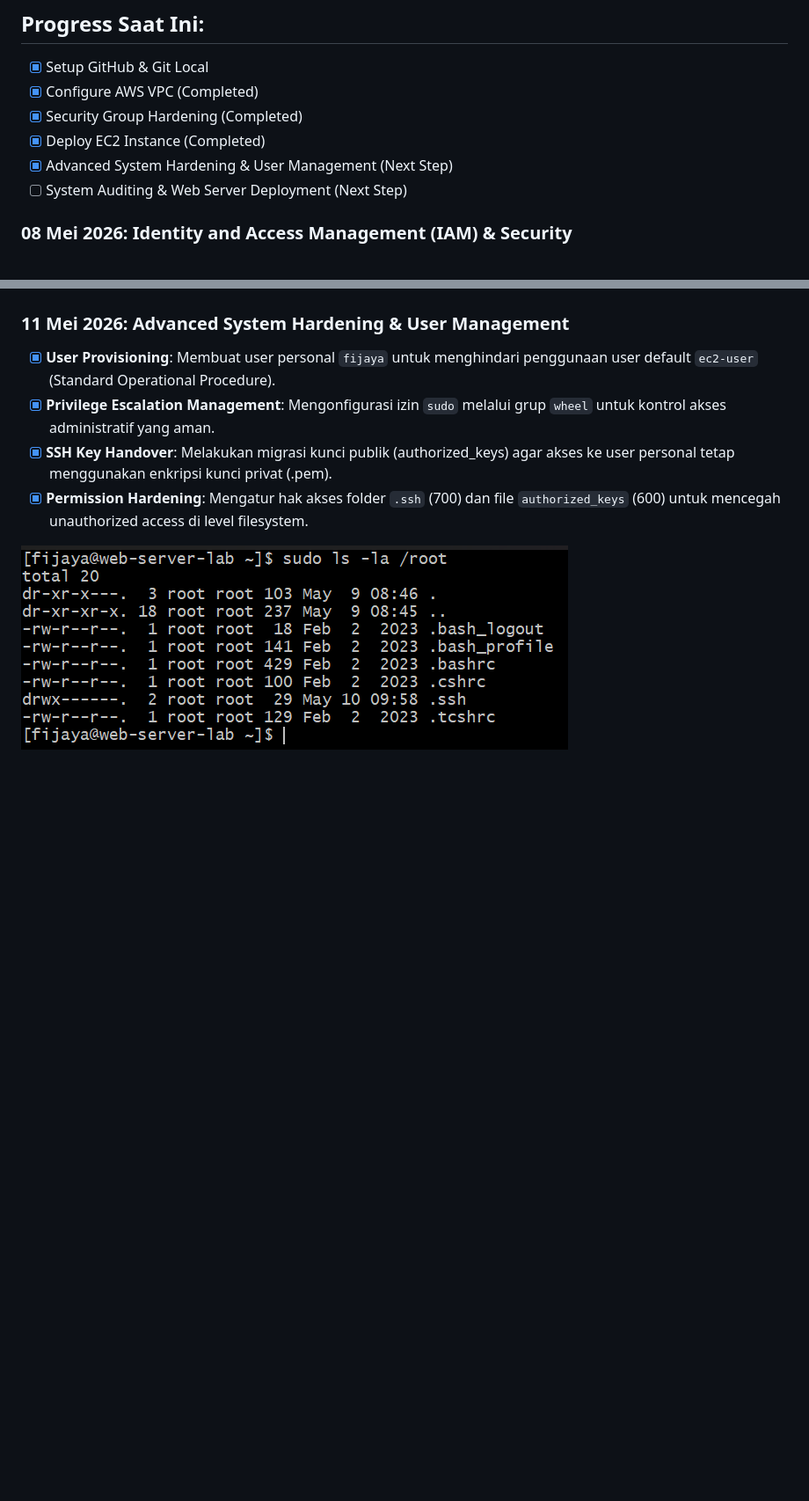
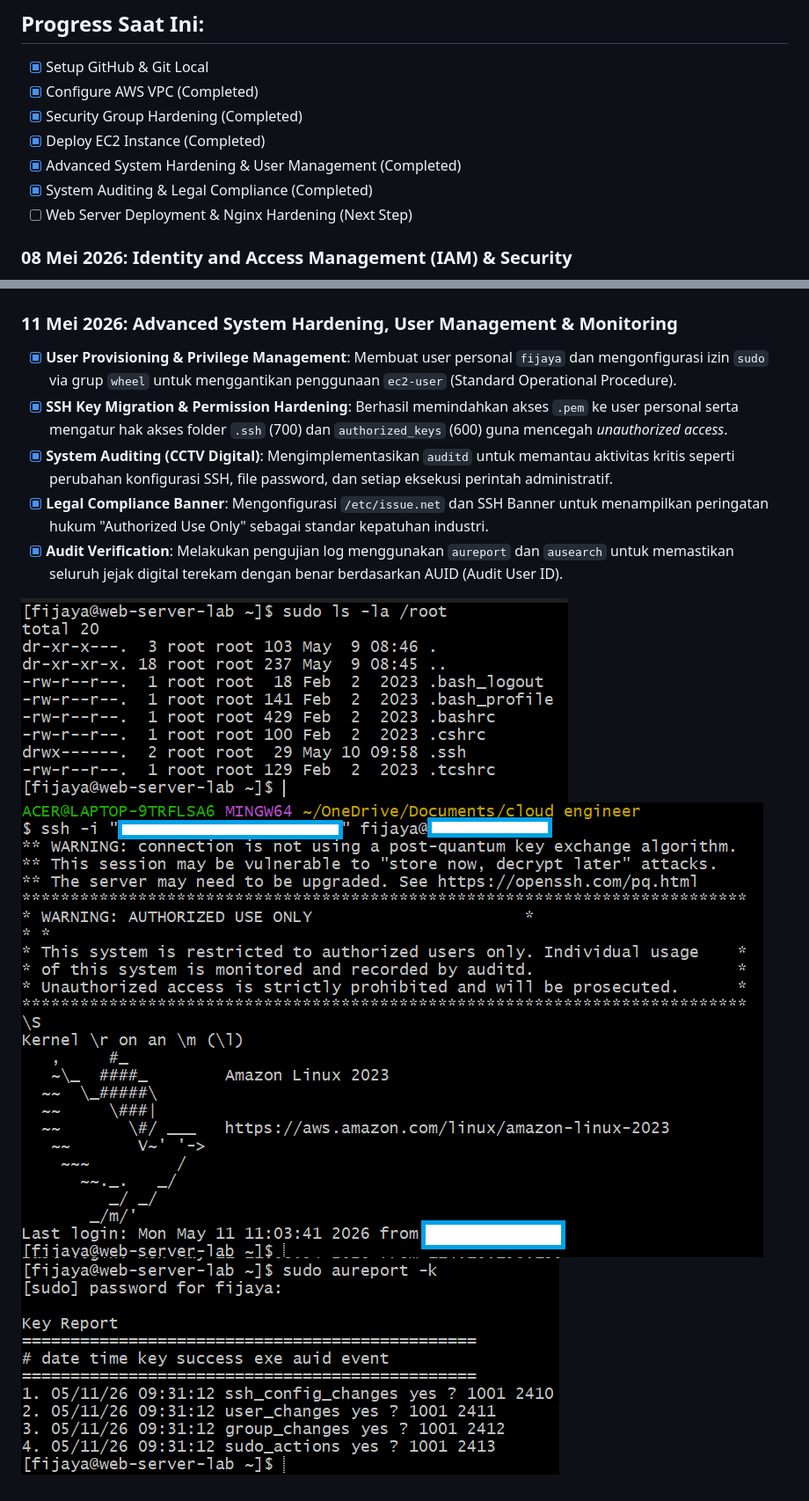
Before and after one commit to FijayaSamsudin-cloud/aws-cloud-security-lab, a Markdown page: README.md, 2 parts joined by grey strips. Shown: that part at 88% size. Rendered like a GitHub page; pictures changed too: img/audit-log-check.png (added), img/ssh-banner-warning.png (added); blank space fills up the shorter version.

Commit message:
Docs: Merge 11 May milestones into a single comprehensive security report

```diff
--- a/README.md
+++ b/README.md
@@ -14,8 +14,9 @@ Halo! Saya **Fijaya Samsudin**. Repository ini adalah bukti perjalanan saya mend
 - [x] Configure AWS VPC (Completed)
 - [x] Security Group Hardening (Completed)
 - [x] Deploy EC2 Instance (Completed)
-- [x] Advanced System Hardening & User Management (Next Step)
-- [ ] System Auditing & Web Server Deployment (Next Step)
+- [x] Advanced System Hardening & User Management (Completed)
+- [x] System Auditing & Legal Compliance (Completed)
+- [ ] Web Server Deployment & Nginx Hardening (Next Step)
 
 ### 08 Mei 2026: Identity and Access Management (IAM) & Security
 - [x] Mengecek Billing Dashboard (Memastikan Free Tier aktif).
@@ -55,10 +56,13 @@ Halo! Saya **Fijaya Samsudin**. Repository ini adalah bukti perjalanan saya mend
 ![EC2 Running Status](./img/ec2-status-running.png)
 
 
-### 11 Mei 2026: Advanced System Hardening & User Management
-- [x] **User Provisioning**: Membuat user personal `fijaya` untuk menghindari penggunaan user default `ec2-user` (Standard Operational Procedure).
-- [x] **Privilege Escalation Management**: Mengonfigurasi izin `sudo` melalui grup `wheel` untuk kontrol akses administratif yang aman.
-- [x] **SSH Key Handover**: Melakukan migrasi kunci publik (authorized_keys) agar akses ke user personal tetap menggunakan enkripsi kunci privat (.pem).
-- [x] **Permission Hardening**: Mengatur hak akses folder `.ssh` (700) dan file `authorized_keys` (600) untuk mencegah unauthorized access di level filesystem.
+### 11 Mei 2026: Advanced System Hardening, User Management & Monitoring
+- [x] **User Provisioning & Privilege Management**: Membuat user personal `fijaya` dan mengonfigurasi izin `sudo` via grup `wheel` untuk menggantikan penggunaan `ec2-user` (Standard Operational Procedure).
+- [x] **SSH Key Migration & Permission Hardening**: Berhasil memindahkan akses `.pem` ke user personal serta mengatur hak akses folder `.ssh` (700) dan `authorized_keys` (600) guna mencegah *unauthorized access*.
+- [x] **System Auditing (CCTV Digital)**: Mengimplementasikan `auditd` untuk memantau aktivitas kritis seperti perubahan konfigurasi SSH, file password, dan setiap eksekusi perintah administratif.
+- [x] **Legal Compliance Banner**: Mengonfigurasi `/etc/issue.net` dan SSH Banner untuk menampilkan peringatan hukum "Authorized Use Only" sebagai standar kepatuhan industri.
+- [x] **Audit Verification**: Melakukan pengujian log menggunakan `aureport` dan `ausearch` untuk memastikan seluruh jejak digital terekam dengan benar berdasarkan AUID (Audit User ID).
 
 ![User Login Success](./img/user-fijaya-login.png)
+![SSH Warning Banner](./img/ssh-banner-warning.png)
+![Audit Log Success](./img/audit-log-check.png)
```
